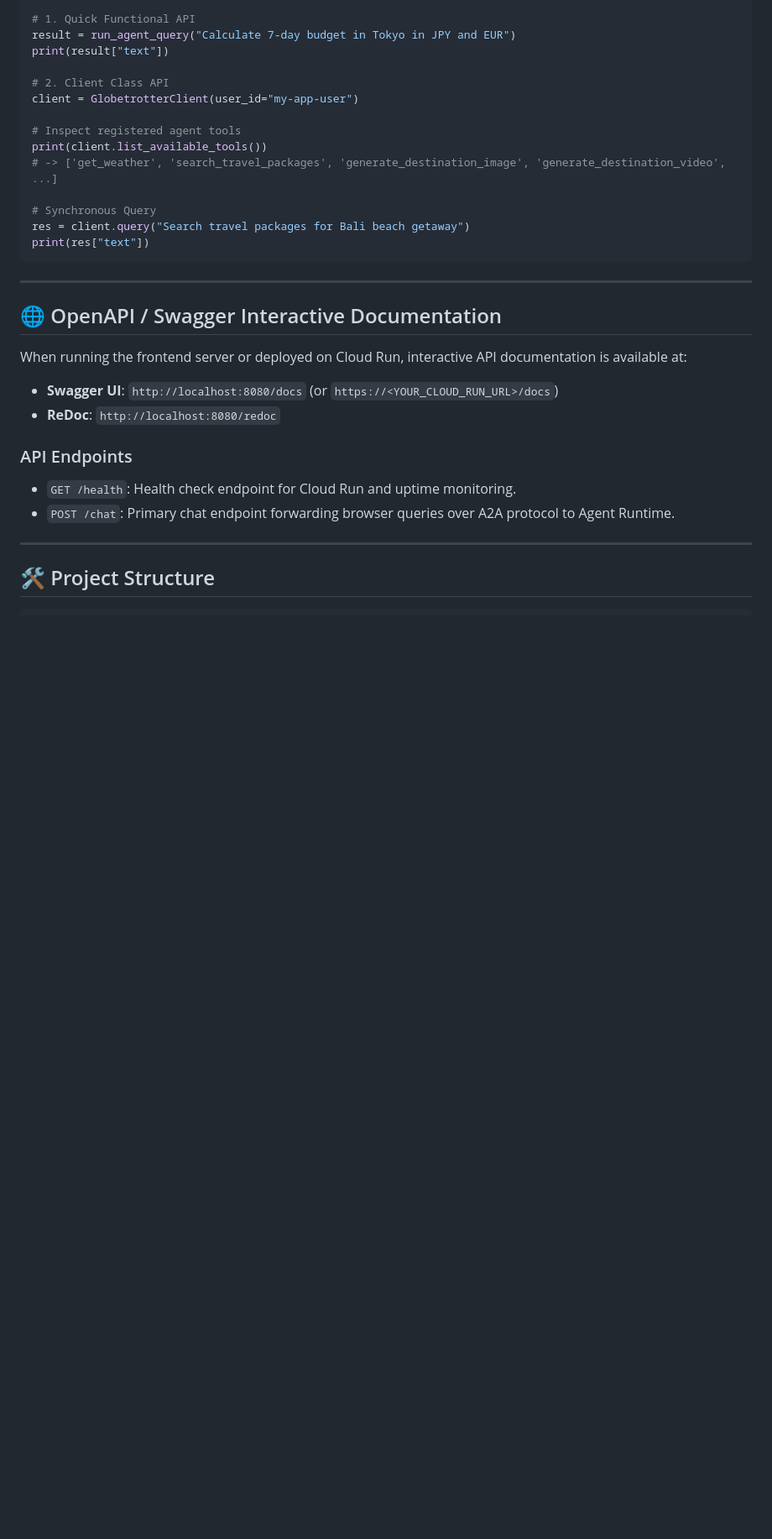
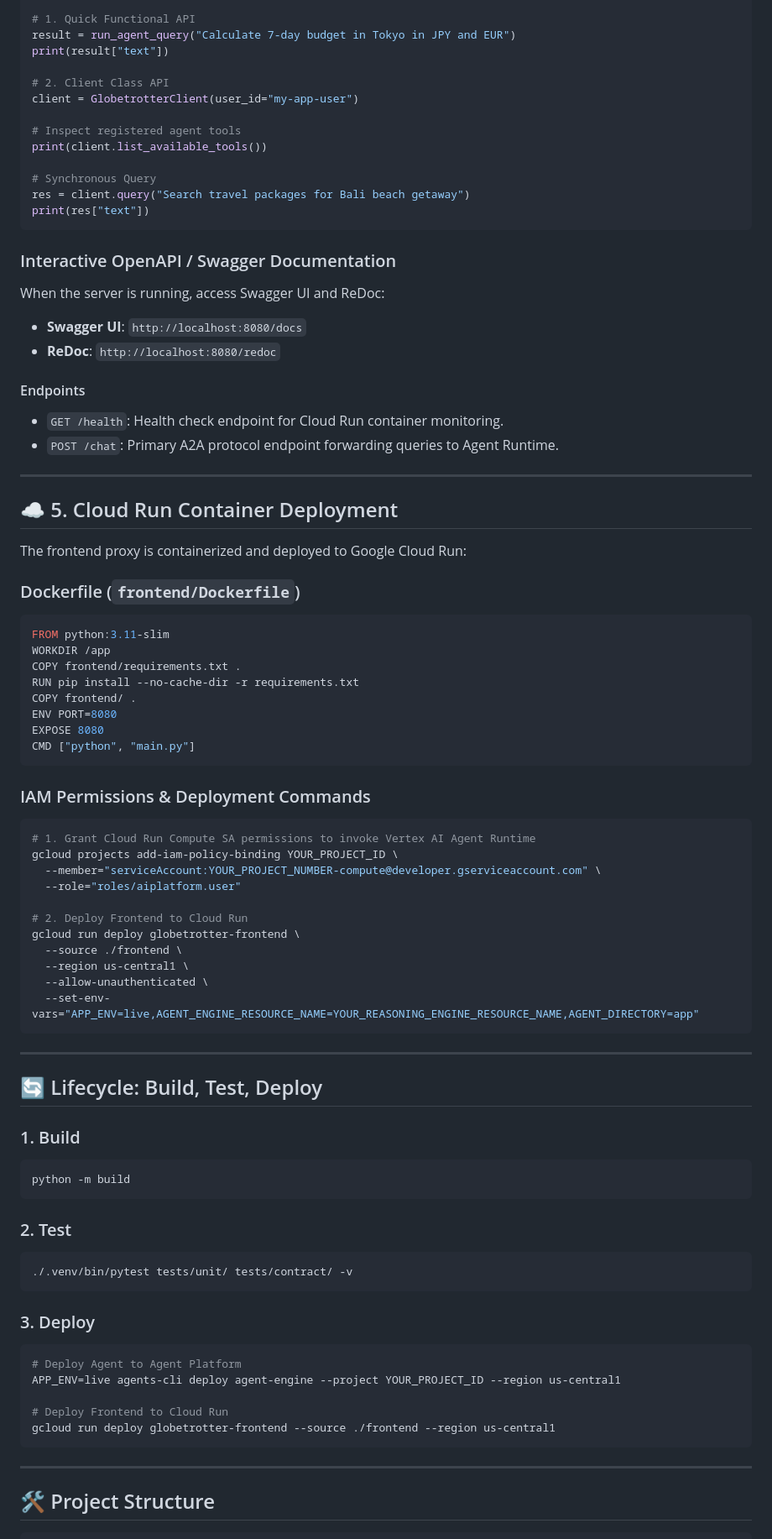
Before and after one commit to pvyamuna/buildwithgemini-globetrotter-travel-concierge, a Markdown page: README.md, the part around one of its changes. Shown at 84% size. Drawn GitHub-style; blank space fills up the shorter version.

````diff
--- a/README.md
+++ b/README.md
@@ -122,25 +106,77 @@ client = GlobetrotterClient(user_id="my-app-user")
 
 # Inspect registered agent tools
 print(client.list_available_tools())
-# -> ['get_weather', 'search_travel_packages', 'generate_destination_image', 'generate_destination_video', ...]
 
 # Synchronous Query
 res = client.query("Search travel packages for Bali beach getaway")
 print(res["text"])
 ```
 
+### Interactive OpenAPI / Swagger Documentation
+When the server is running, access Swagger UI and ReDoc:
+* **Swagger UI**: `http://localhost:8080/docs`
+* **ReDoc**: `http://localhost:8080/redoc`
+
+#### Endpoints
+* `GET /health`: Health check endpoint for Cloud Run container monitoring.
+* `POST /chat`: Primary A2A protocol endpoint forwarding queries to Agent Runtime.
+
 ---
 
-## 🌐 OpenAPI / Swagger Interactive Documentation
+## ☁️ 5. Cloud Run Container Deployment
 
-When running the frontend server or deployed on Cloud Run, interactive API documentation is available at:
+The frontend proxy is containerized and deployed to Google Cloud Run:
 
-* **Swagger UI**: `http://localhost:8080/docs` (or `https://<YOUR_CLOUD_RUN_URL>/docs`)
-* **ReDoc**: `http://localhost:8080/redoc`
+### Dockerfile (`frontend/Dockerfile`)
+```dockerfile
+FROM python:3.11-slim
+WORKDIR /app
+COPY frontend/requirements.txt .
+RUN pip install --no-cache-dir -r requirements.txt
+COPY frontend/ .
+ENV PORT=8080
+EXPOSE 8080
+CMD ["python", "main.py"]
+```
 
-### API Endpoints
-* `GET /health`: Health check endpoint for Cloud Run and uptime monitoring.
-* `POST /chat`: Primary chat endpoint forwarding browser queries over A2A protocol to Agent Runtime.
+### IAM Permissions & Deployment Commands
+
+```bash
+# 1. Grant Cloud Run Compute SA permissions to invoke Vertex AI Agent Runtime
+gcloud projects add-iam-policy-binding YOUR_PROJECT_ID \
+  --member="serviceAccount:YOUR_PROJECT_NUMBER-compute@developer.gserviceaccount.com" \
+  --role="roles/aiplatform.user"
+
+# 2. Deploy Frontend to Cloud Run
+gcloud run deploy globetrotter-frontend \
+  --source ./frontend \
+  --region us-central1 \
+  --allow-unauthenticated \
+  --set-env-vars="APP_ENV=live,AGENT_ENGINE_RESOURCE_NAME=YOUR_REASONING_ENGINE_RESOURCE_NAME,AGENT_DIRECTORY=app"
+```
+
+---
+
+## 🔄 Lifecycle: Build, Test, Deploy
+
+### 1. Build
+```bash
+python -m build
+```
+
+### 2. Test
+```bash
+./.venv/bin/pytest tests/unit/ tests/contract/ -v
+```
+
+### 3. Deploy
+```bash
+# Deploy Agent to Agent Platform
+APP_ENV=live agents-cli deploy agent-engine --project YOUR_PROJECT_ID --region us-central1
+
+# Deploy Frontend to Cloud Run
+gcloud run deploy globetrotter-frontend --source ./frontend --region us-central1
+```
 
 ---
 
````
Also changed, not shown: other parts of README.md (+53 -69 lines).
